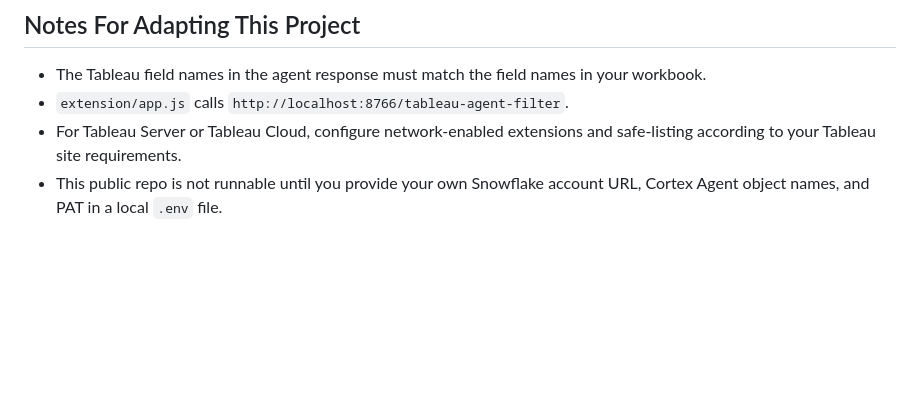
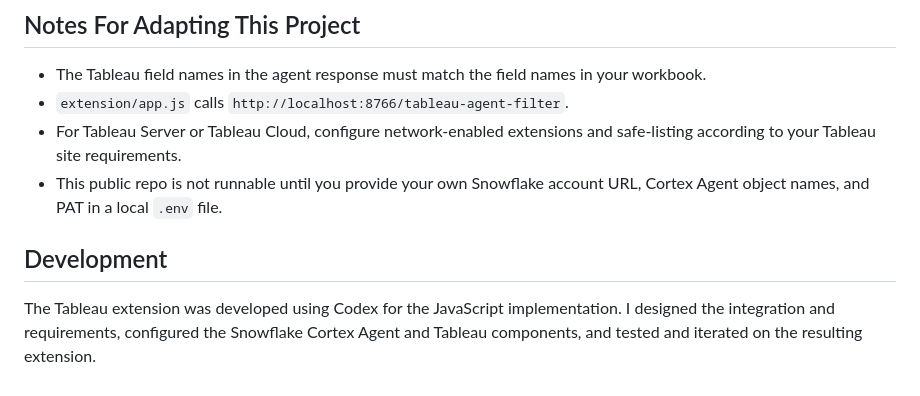
Before and after one commit to Martin-Regan/snowflake-cortex-agent-tableau-extension, a Markdown page: README.md, the part around the change. GitHub-like rendering; blank space fills up the shorter version.

```diff
--- a/README.md
+++ b/README.md
@@ -133,3 +133,6 @@ The extension applies each returned filter to every compatible worksheet. Worksh
 - `extension/app.js` calls `http://localhost:8766/tableau-agent-filter`.
 - For Tableau Server or Tableau Cloud, configure network-enabled extensions and safe-listing according to your Tableau site requirements.
 - This public repo is not runnable until you provide your own Snowflake account URL, Cortex Agent object names, and PAT in a local `.env` file.
+
+## Development
+The Tableau extension was developed using Codex for the JavaScript implementation. I designed the integration and requirements, configured the Snowflake Cortex Agent and Tableau components, and tested and iterated on the resulting extension.
```
